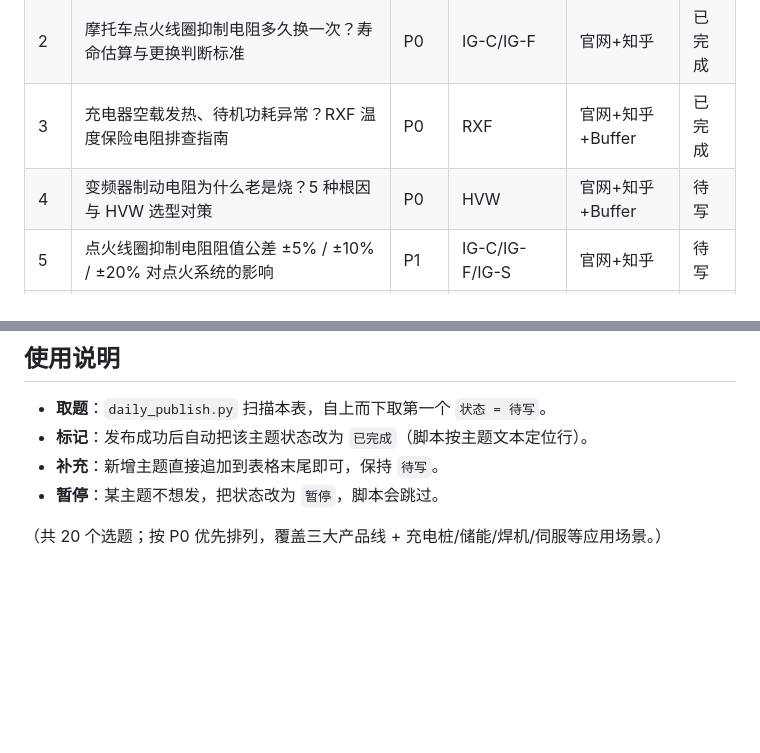
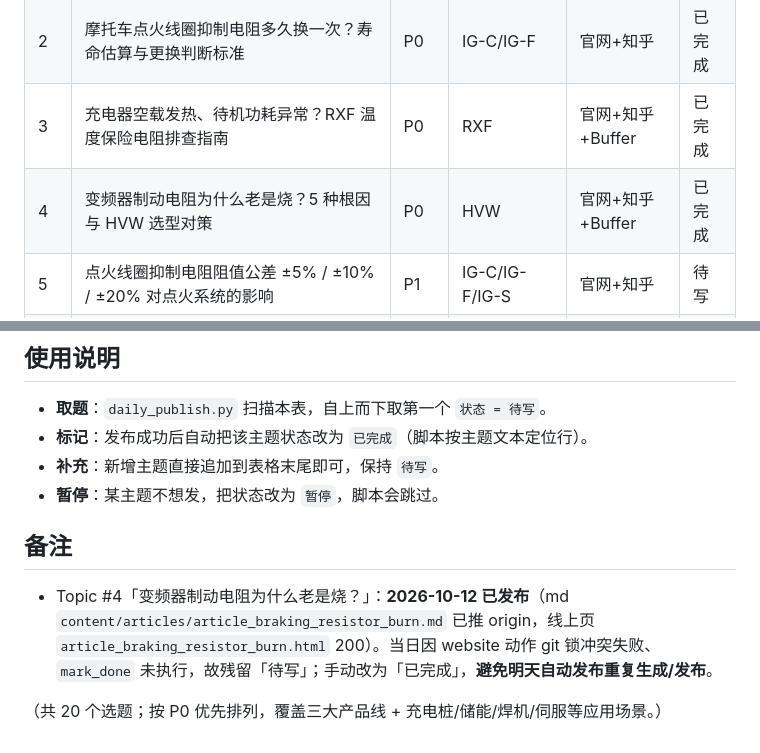
Before and after one commit to hxo-resistor/ignition-coil-resistor, a Markdown page: work/topic_pool.md, 2 parts joined by grey strips. GitHub-like rendering; blank space fills up the shorter version.

Commit message:
fix(topic_pool): Topic #4 标记已完成（10-12 已发布，避免重复）

```diff
--- a/work/topic_pool.md
+++ b/work/topic_pool.md
@@ -17,7 +17,7 @@
 | 1 | 点火线圈抑制电阻的额定功率怎么选？1W/3W/5W/10W 选型陷阱与实测温升 | P0 | IG-C/IG-F/IG-S | 官网+知乎+Buffer | 已完成 |
 | 2 | 摩托车点火线圈抑制电阻多久换一次？寿命估算与更换判断标准 | P0 | IG-C/IG-F | 官网+知乎 | 已完成 |
 | 3 | 充电器空载发热、待机功耗异常？RXF 温度保险电阻排查指南 | P0 | RXF | 官网+知乎+Buffer | 已完成 |
-| 4 | 变频器制动电阻为什么老是烧？5 种根因与 HVW 选型对策 | P0 | HVW | 官网+知乎+Buffer | 待写 |
+| 4 | 变频器制动电阻为什么老是烧？5 种根因与 HVW 选型对策 | P0 | HVW | 官网+知乎+Buffer | 已完成 |
 | 5 | 点火线圈抑制电阻阻值公差 ±5% / ±10% / ±20% 对点火系统的影响 | P1 | IG-C/IG-F/IG-S | 官网+知乎 | 待写 |
 | 6 | 如何用示波器验证点火系统 EMI 抑制效果？CISPR 25 实测方法 | P1 | IG-C/IG-S | 官网+知乎 | 待写 |
 | 7 | 充电桩大功率泄放电阻的散热设计：铝壳 vs 陶瓷管 vs 水泥电阻对比 | P1 | HVW | 官网+知乎+Buffer | 待写 |
@@ -44,4 +44,8 @@
 - **补充**：新增主题直接追加到表格末尾即可，保持 `待写`。
 - **暂停**：某主题不想发，把状态改为 `暂停`，脚本会跳过。
 
+## 备注
+
+- Topic #4「变频器制动电阻为什么老是烧？」：**2026-10-12 已发布**（md `content/articles/article_braking_resistor_burn.md` 已推 origin，线上页 `article_braking_resistor_burn.html` 200）。当日因 website 动作 git 锁冲突失败、`mark_done` 未执行，故残留「待写」；手动改为「已完成」，**避免明天自动发布重复生成/发布**。
+
 （共 20 个选题；按 P0 优先排列，覆盖三大产品线 + 充电桩/储能/焊机/伺服等应用场景。）
```
